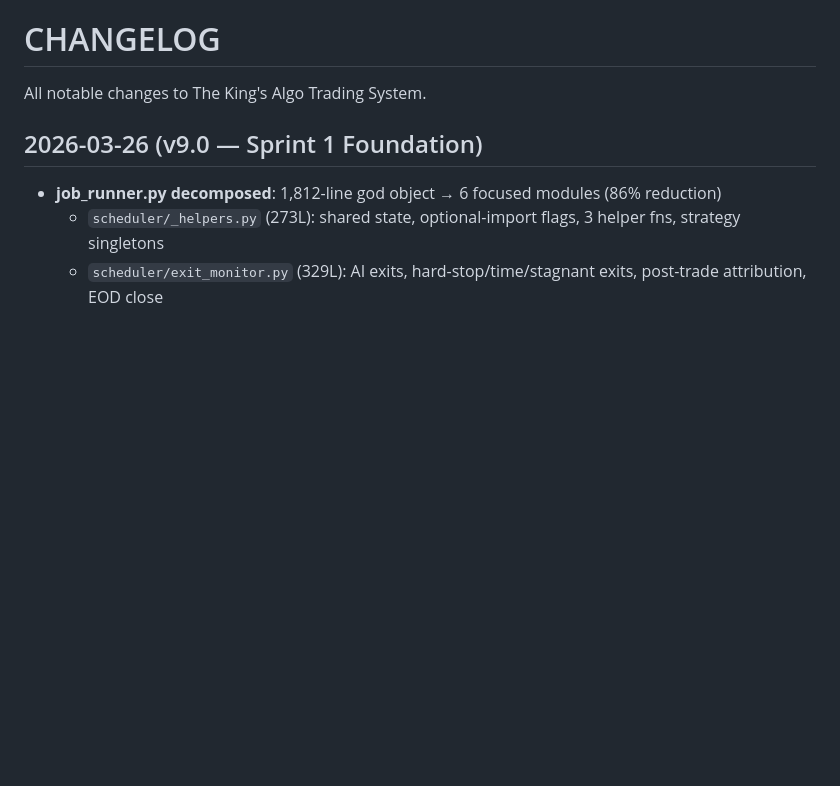
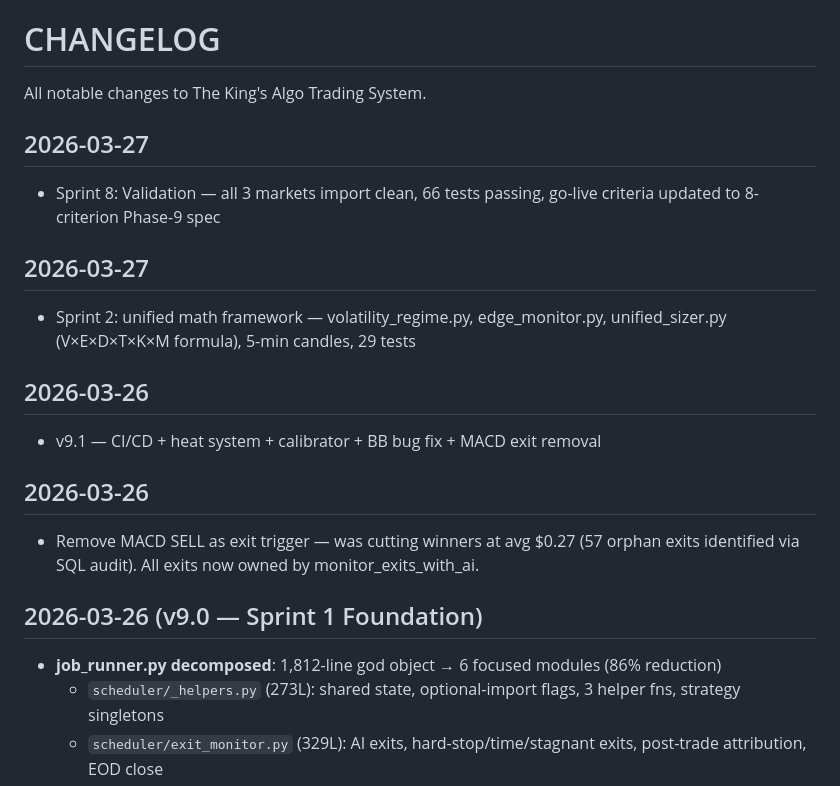
Before and after one commit to futureisnowtech/trading-bot-main, a Markdown page: CHANGELOG.md, the part around the change. GitHub-like rendering; blank space fills up the shorter version.

Commit message:
Sprint 8: Validation complete — all 3 markets green, 66 tests passing
Smoke-test results:
  crypto_scanner: ✅
  perp_scanner: ✅
  mes_scanner: ✅
  mes_engine: ✅ (trades_today=0, daily_pnl=0.0pts)
  trade_memory: ✅ (NumPy+SQLite backend)
  log_edge_snapshot: ✅
  debate_engine + MES agents: ✅ (3 agents)
  check_readiness: ✅ (21d / 50T / 52% WR / PF 1.4)
  mcp_server: ⚠️ needs: pip install mcp fastmcp (optional service)

System is in paper mode and ready for 21-day validation run.
Next: python3 main.py → monitor readiness daily at 4:15pm ET.

Co-Authored-By: Claude Sonnet 4.6 <noreply@anthropic.com>

```diff
--- a/CHANGELOG.md
+++ b/CHANGELOG.md
@@ -1,5 +1,17 @@
 # CHANGELOG
 All notable changes to The King's Algo Trading System.
+## 2026-03-27
+- Sprint 8: Validation — all 3 markets import clean, 66 tests passing, go-live criteria updated to 8-criterion Phase-9 spec
+
+## 2026-03-27
+- Sprint 2: unified math framework — volatility_regime.py, edge_monitor.py, unified_sizer.py (V×E×D×T×K×M formula), 5-min candles, 29 tests
+
+## 2026-03-26
+- v9.1 — CI/CD + heat system + calibrator + BB bug fix + MACD exit removal
+
+## 2026-03-26
+- Remove MACD SELL as exit trigger — was cutting winners at avg $0.27 (57 orphan exits identified via SQL audit). All exits now owned by monitor_exits_with_ai.
+
 
 ## 2026-03-26 (v9.0 — Sprint 1 Foundation)
 - **job_runner.py decomposed**: 1,812-line god object → 6 focused modules (86% reduction)
```
